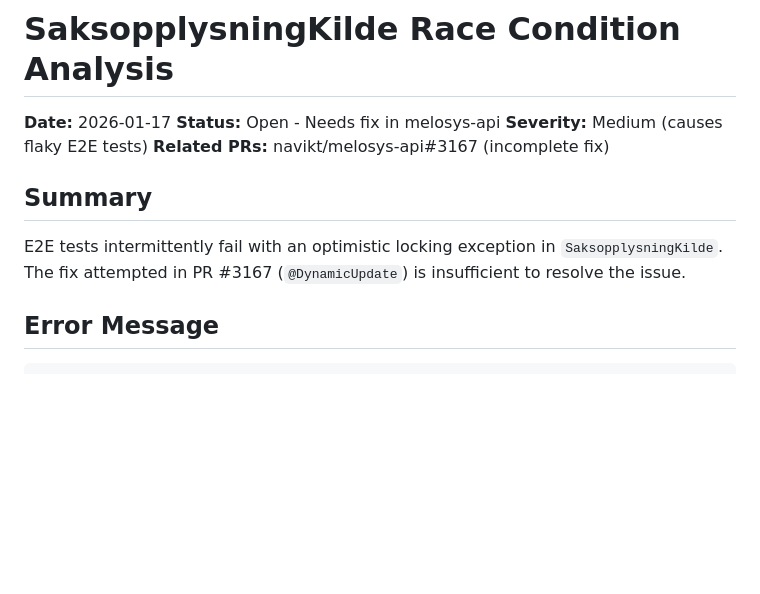
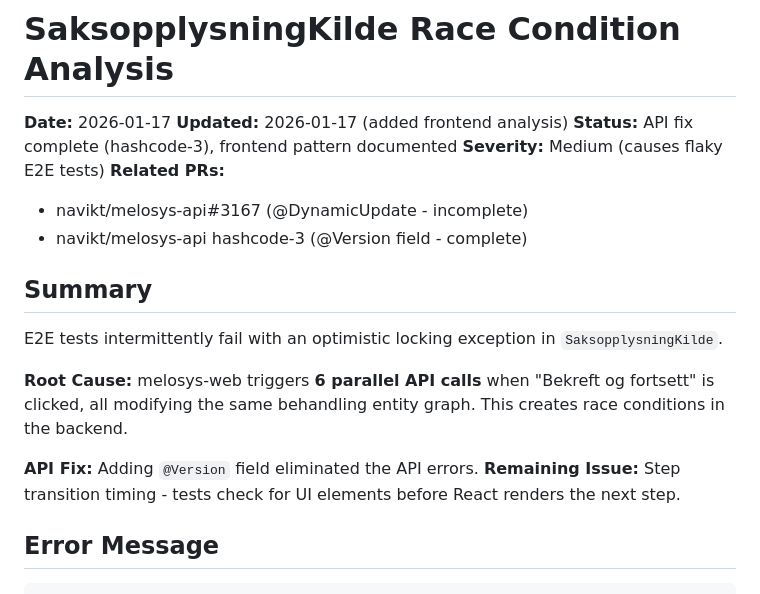
Before and after one commit to navikt/melosys-e2e-tests, a Markdown page: docs/issues/SAKSOPPLYSNINGKILDE-RACE-CONDITION.md, the part around one of its changes. Rendered like a GitHub page; blank space fills up the shorter version.

```diff
--- a/docs/issues/SAKSOPPLYSNINGKILDE-RACE-CONDITION.md
+++ b/docs/issues/SAKSOPPLYSNINGKILDE-RACE-CONDITION.md
@@ -1,13 +1,21 @@
 # SaksopplysningKilde Race Condition Analysis
 
 **Date:** 2026-01-17
-**Status:** Open - Needs fix in melosys-api
+**Updated:** 2026-01-17 (added frontend analysis)
+**Status:** API fix complete (hashcode-3), frontend pattern documented
 **Severity:** Medium (causes flaky E2E tests)
-**Related PRs:** navikt/melosys-api#3167 (incomplete fix)
+**Related PRs:**
+- navikt/melosys-api#3167 (@DynamicUpdate - incomplete)
+- navikt/melosys-api hashcode-3 (@Version field - complete)
 
 ## Summary
 
-E2E tests intermittently fail with an optimistic locking exception in `SaksopplysningKilde`. The fix attempted in PR #3167 (`@DynamicUpdate`) is insufficient to resolve the issue.
+E2E tests intermittently fail with an optimistic locking exception in `SaksopplysningKilde`.
+
+**Root Cause:** melosys-web triggers **6 parallel API calls** when "Bekreft og fortsett" is clicked, all modifying the same behandling entity graph. This creates race conditions in the backend.
+
+**API Fix:** Adding `@Version` field eliminated the API errors.
+**Remaining Issue:** Step transition timing - tests check for UI elements before React renders the next step.
 
 ## Error Message
 
```
Also changed, not shown: other parts of docs/issues/SAKSOPPLYSNINGKILDE-RACE-CONDITION.md (+137 -0 lines).
